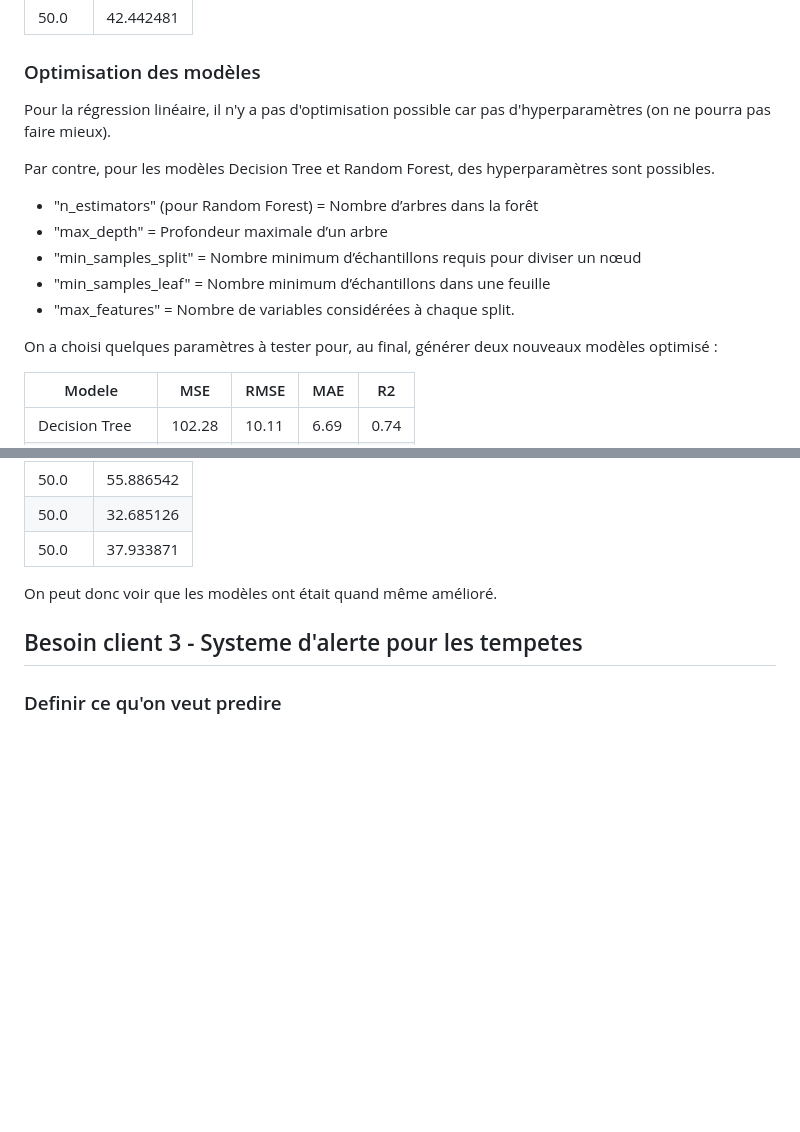
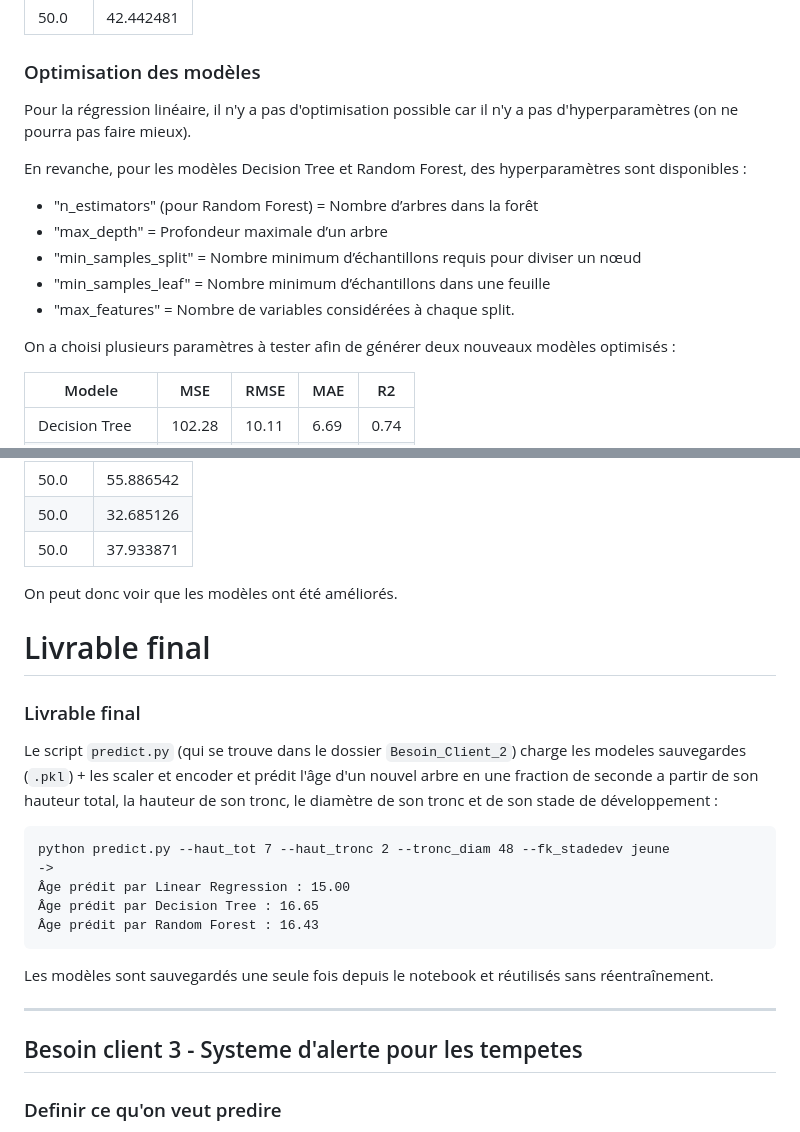
Before and after one commit to crp4222/bigdata-arbres, a Markdown page: ia/rapport.md, 2 parts joined by grey strips. Drawn GitHub-style; blank space fills up the shorter version.

````diff
--- a/ia/rapport.md
+++ b/ia/rapport.md
@@ -240,11 +247,11 @@ Random Forest :
 
 ### Optimisation des modèles
 
-Pour la régression linéaire, il n'y a pas d'optimisation possible car pas
-d'hyperparamètres (on ne pourra pas faire mieux).
+Pour la régression linéaire, il n'y a pas d'optimisation possible car il n'y a pas
+ d'hyperparamètres (on ne pourra pas faire mieux).
 
-Par contre, pour les modèles Decision Tree et Random Forest, des
-hyperparamètres sont possibles.
+En revanche, pour les modèles Decision Tree et Random Forest, des hyperparamètres
+sont disponibles :
 
 - "n_estimators" (pour Random Forest) = Nombre d’arbres dans la forêt
 - "max_depth" = Profondeur maximale d’un arbre
@@ -252,8 +259,8 @@ hyperparamètres sont possibles.
 - "min_samples_leaf" = Nombre minimum d’échantillons dans une feuille
 - "max_features" = Nombre de variables considérées à chaque split.
 
-On a choisi quelques paramètres à tester pour, au final, générer deux
-nouveaux modèles optimisé :
+On a choisi plusieurs paramètres à tester afin de générer deux nouveaux modèles
+optimisés :
 
 | Modele                | MSE         | RMSE          | MAE     | R2            |
 | --------------------- | ----------- | ------------- | ------- | ------------- |
@@ -282,8 +289,28 @@ Random Forest :
 | 50.0                  | 32.685126   |
 | 50.0                  | 37.933871   |
 
-On peut donc voir que les modèles ont était quand même amélioré.
+On peut donc voir que les modèles ont été améliorés.
 
+# Livrable final
+
+### Livrable final
+
+Le script `predict.py` (qui se trouve dans le dossier `Besoin_Client_2`) charge
+les modeles sauvegardes (`.pkl`) + les scaler et encoder et prédit l'âge d'un nouvel arbre
+en une fraction de seconde a partir de son hauteur total, la hauteur de son tronc,
+le diamètre de son tronc et de son stade de développement :
+
+```
+python predict.py --haut_tot 7 --haut_tronc 2 --tronc_diam 48 --fk_stadedev jeune
+->
+Âge prédit par Linear Regression : 15.00
+Âge prédit par Decision Tree : 16.65
+Âge prédit par Random Forest : 16.43
+```
+
+Les modèles sont sauvegardés une seule fois depuis le notebook et réutilisés sans réentraînement.
+
+---
 
 ## Besoin client 3 - Systeme d'alerte pour les tempetes
 
````
Also changed, not shown: other parts of ia/rapport.md (+37 -30 lines).
